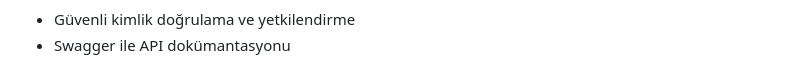
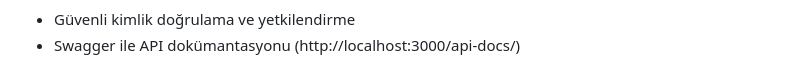
Before and after one commit to brkybzkrt/todo-app, a Markdown page: README.md, the part around the change. GitHub-like rendering.

```diff
--- a/README.md
+++ b/README.md
@@ -76,7 +76,7 @@ todo-app/
 ![User Todos](./project-images/admin-all-todos.png)
 
 - Güvenli kimlik doğrulama ve yetkilendirme
-- Swagger ile API dokümantasyonu
+- Swagger ile API dokümantasyonu (http://localhost:3000/api-docs/)
 
 ![Swagger](./project-images/swagger-doc.png)
 
```
